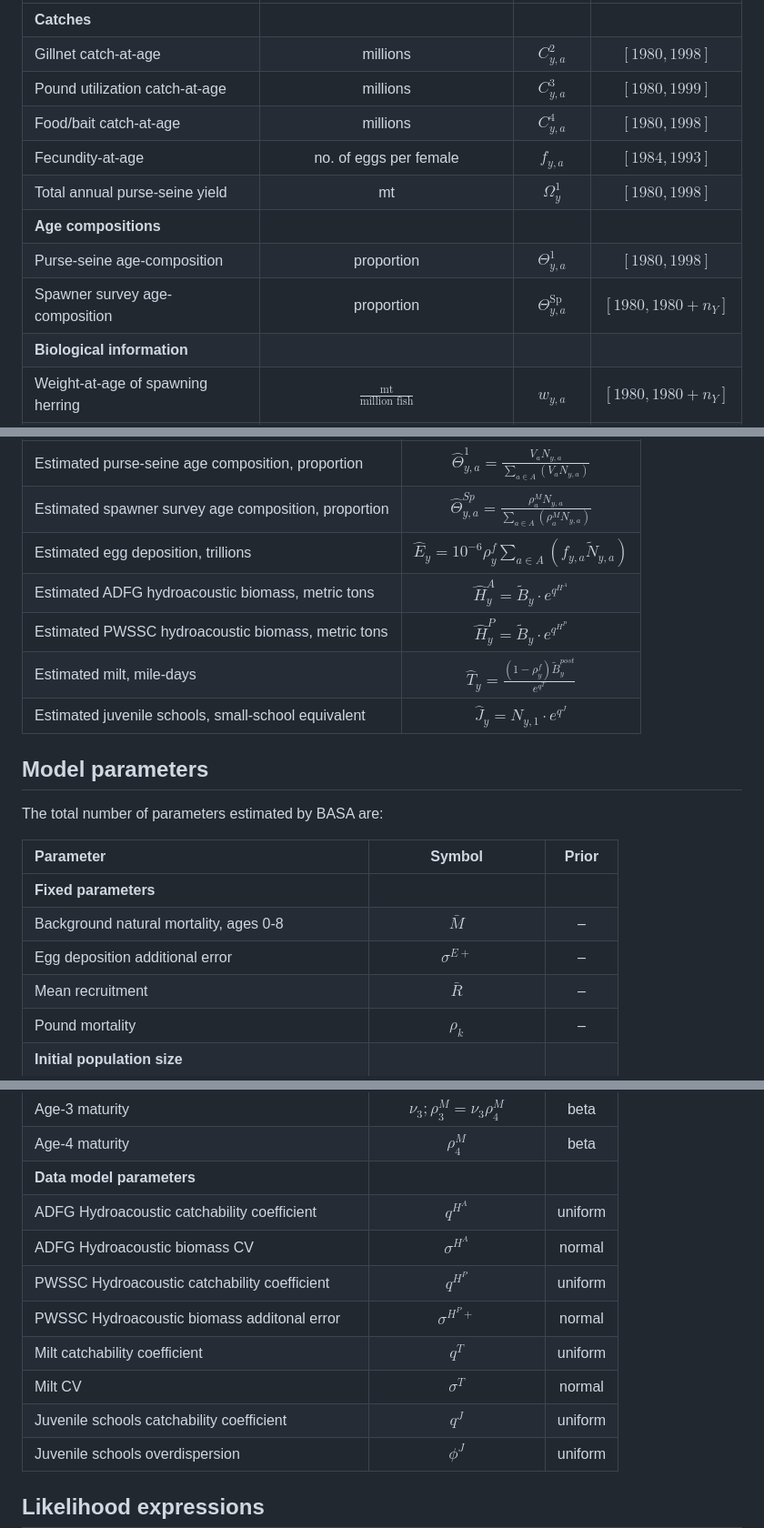
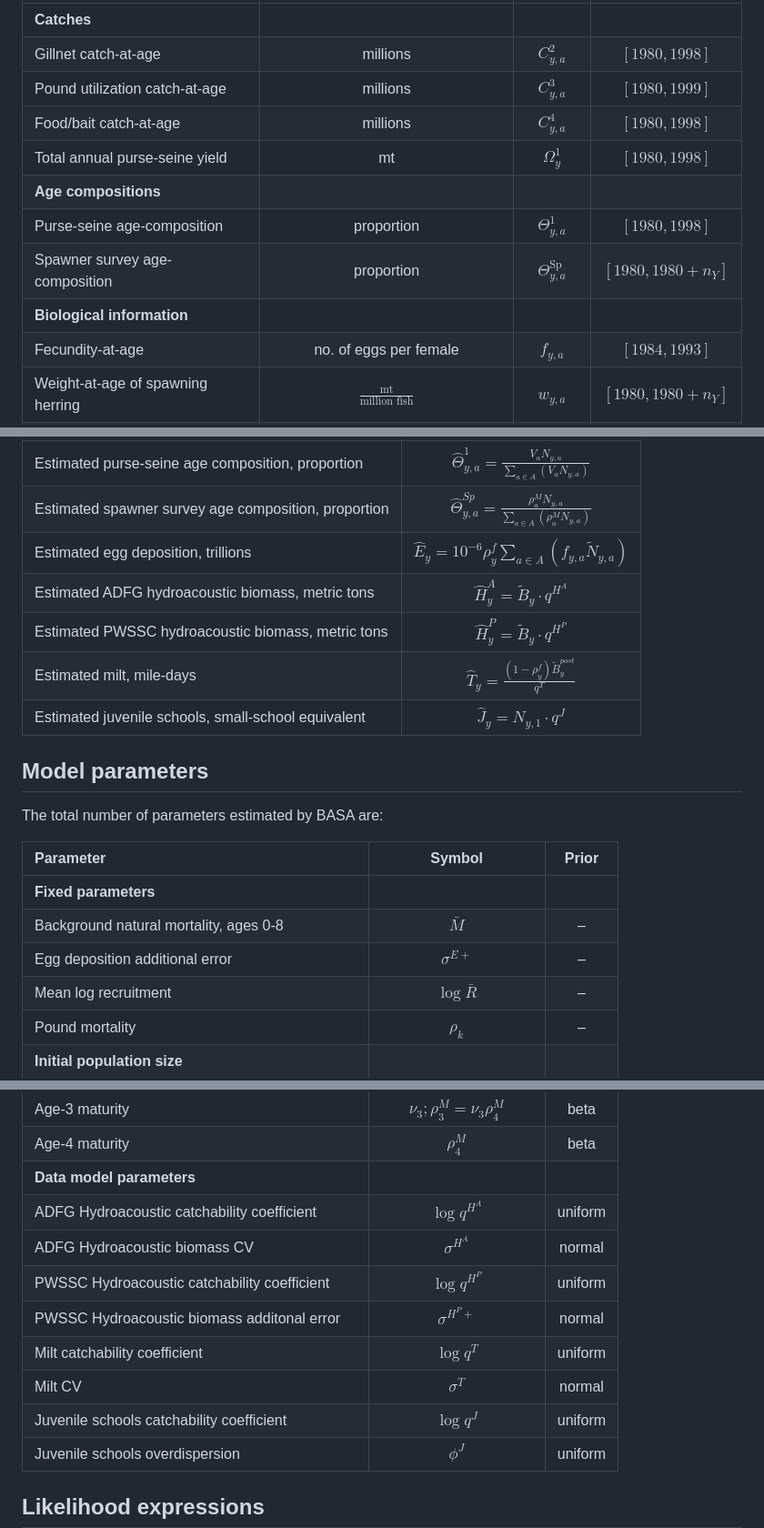
Before and after one commit to cl-roberts/pws-herring-basa, a Markdown page: docs/formulation.md, 3 parts joined by grey strips. Shown at 91% size. Drawn GitHub-style.

Commit message:
edit how log-estimated parameters are reported

```diff
--- a/docs/formulation.md
+++ b/docs/formulation.md
@@ -18,12 +18,12 @@ datasets fit by BASA are:
 | Gillnet catch-at-age | millions | $C^2_{y, a}$ | $[1980, 1998]$ |
 | Pound utilization catch-at-age | millions | $C^3_{y, a}$ | $[1980, 1999]$ |
 | Food/bait catch-at-age | millions | $C^4_{y, a}$ | $[1980, 1998]$ |
-| Fecundity-at-age | no. of eggs per female | $f_{y, a}$ | $[1984, 1993]$ |
 | Total annual purse-seine yield | mt | $\Omega^1_{y}$ | $[1980, 1998]$ |
 | **Age compositions** |  |  |  |
 | Purse-seine age-composition | proportion | $\Theta^1_{y, a}$ | $[1980, 1998]$ |
 | Spawner survey age-composition | proportion | $\Theta^\text{Sp}_{y, a}$ | $[1980, 1980+n_Y]$ |
 | **Biological information** |  |  |  |
+| Fecundity-at-age | no. of eggs per female | $f_{y, a}$ | $[1984, 1993]$ |
 | Weight-at-age of spawning herring | $\frac{\text{mt}}{\text{million fish}}$ | $w_{y, a}$ | $[1980, 1980+n_Y]$ |
 | Female spawners | proportion | $\rho^f_y$ | $[1980, 1980+n_Y]$ |
 | **Biomass indices** |  |  |  |
@@ -85,10 +85,10 @@ Other expressions used in the likelihood components of BASA are:
 | Estimated purse-seine age composition, proportion | $\hat{\Theta}^1_{y, a} = \frac{V_a N_{y, a}}{\sum_{a \in A} (V_a N_{y, a})}$ |
 | Estimated spawner survey age composition, proportion | $\hat{\Theta}^{Sp}_{y, a} = \frac{\rho^M_a N_{y, a}}{\sum_{a \in A} (\rho^M_a N_{y, a})}$ |
 | Estimated egg deposition, trillions | $\hat{E}_y = 10^{-6} \rho^f_y \sum_{a \in A} (f_{y, a} \tilde{N}_{y, a})$ |
-| Estimated ADFG hydroacoustic biomass, metric tons | $\hat{H}^A_y = \tilde{B}_y \cdot e^{q^{H^A}}$ |
-| Estimated PWSSC hydroacoustic biomass, metric tons | $\hat{H}^P_y = \tilde{B}_y \cdot e^{q^{H^P}}$ |
-| Estimated milt, mile-days | $\hat{T}_y = \frac{(1-\rho^f_y) \tilde{B}^{post}_y}{e^{q^T}}$ |
-| Estimated juvenile schools, small-school equivalent | $\hat{J}_y = N_{y, 1} \cdot e^{q^J}$ |
+| Estimated ADFG hydroacoustic biomass, metric tons | $\hat{H}^A_y = \tilde{B}_y \cdot q^{H^A}$ |
+| Estimated PWSSC hydroacoustic biomass, metric tons | $\hat{H}^P_y = \tilde{B}_y \cdot q^{H^P}$ |
+| Estimated milt, mile-days | $\hat{T}_y = \frac{(1-\rho^f_y) \tilde{B}^{post}_y}{q^T}$ |
+| Estimated juvenile schools, small-school equivalent | $\hat{J}_y = N_{y, 1} \cdot q^J$ |
 
 ## Model parameters
 
@@ -99,7 +99,7 @@ The total number of parameters estimated by BASA are:
 | **Fixed parameters** |  |  |
 | Background natural mortality, ages 0-8 | $\bar{M}$ | – |
 | Egg deposition additional error | $\sigma^{E+}$ | – |
-| Mean recruitment | $\bar{R}$ | – |
+| Mean log recruitment | $\log \bar{R}$ | – |
 | Pound mortality | $\rho_k$ | – |
 | **Initial population size** |  |  |
 | Age-1 abundance in 1980, log-link | $\eta_{1980, 1}; N_{1980, 1} = e^{\eta_{1980, 1}}$ | uniform |
@@ -123,13 +123,13 @@ The total number of parameters estimated by BASA are:
 | Age-3 maturity | $\nu_3; \rho^M_3 = \nu_3 \rho^M_4$ | beta |
 | Age-4 maturity | $\rho^M_4$ | beta |
 | **Data model parameters** |  |  |
-| ADFG Hydroacoustic catchability coefficient | $q^{H^A}$ | uniform |
+| ADFG Hydroacoustic catchability coefficient | $\log q^{H^A}$ | uniform |
 | ADFG Hydroacoustic biomass CV | $\sigma^{H^A}$ | normal |
-| PWSSC Hydroacoustic catchability coefficient | $q^{H^P}$ | uniform |
+| PWSSC Hydroacoustic catchability coefficient | $\log q^{H^P}$ | uniform |
 | PWSSC Hydroacoustic biomass additonal error | $\sigma^{H^P+}$ | normal |
-| Milt catchability coefficient | $q^T$ | uniform |
+| Milt catchability coefficient | $\log q^T$ | uniform |
 | Milt CV | $\sigma^T$ | normal |
-| Juvenile schools catchability coefficient | $q^J$ | uniform |
+| Juvenile schools catchability coefficient | $\log q^J$ | uniform |
 | Juvenile schools overdispersion | $\phi^J$ | uniform |
 
 ## Likelihood expressions
```
